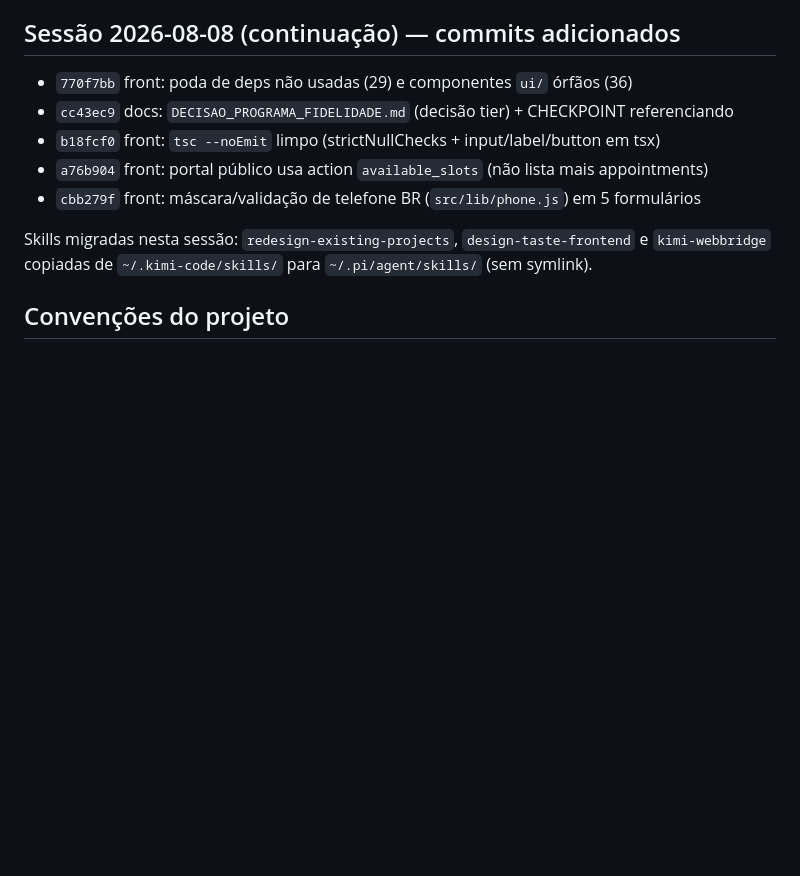
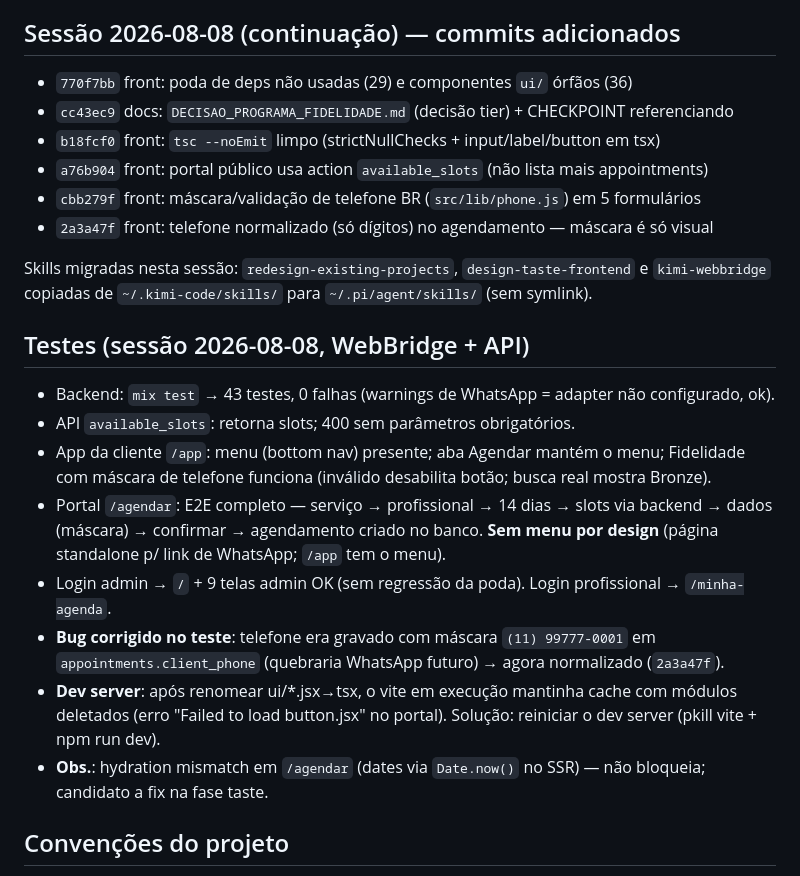
Before and after one commit to augustoedt/labelle, a Markdown page: CHECKPOINT.md, the part around the change. Drawn GitHub-style; blank space fills up the shorter version.

Commit message:
docs: registro da fase de testes (WebBridge + API)

```diff
--- a/CHECKPOINT.md
+++ b/CHECKPOINT.md
@@ -94,9 +94,28 @@ Backlog técnico:
 - `b18fcf0` front: `tsc --noEmit` limpo (strictNullChecks + input/label/button em tsx)
 - `a76b904` front: portal público usa action `available_slots` (não lista mais appointments)
 - `cbb279f` front: máscara/validação de telefone BR (`src/lib/phone.js`) em 5 formulários
+- `2a3a47f` front: telefone normalizado (só dígitos) no agendamento — máscara é só visual
 
 Skills migradas nesta sessão: `redesign-existing-projects`, `design-taste-frontend` e
 `kimi-webbridge` copiadas de `~/.kimi-code/skills/` para `~/.pi/agent/skills/` (sem symlink).
+
+## Testes (sessão 2026-08-08, WebBridge + API)
+
+- Backend: `mix test` → 43 testes, 0 falhas (warnings de WhatsApp = adapter não configurado, ok).
+- API `available_slots`: retorna slots; 400 sem parâmetros obrigatórios.
+- App da cliente `/app`: menu (bottom nav) presente; aba Agendar mantém o menu; Fidelidade
+  com máscara de telefone funciona (inválido desabilita botão; busca real mostra Bronze).
+- Portal `/agendar`: E2E completo — serviço → profissional → 14 dias → slots via backend →
+  dados (máscara) → confirmar → agendamento criado no banco. **Sem menu por design**
+  (página standalone p/ link de WhatsApp; `/app` tem o menu).
+- Login admin → `/` + 9 telas admin OK (sem regressão da poda). Login profissional → `/minha-agenda`.
+- **Bug corrigido no teste**: telefone era gravado com máscara `(11) 99777-0001` em
+  `appointments.client_phone` (quebraria WhatsApp futuro) → agora normalizado (`2a3a47f`).
+- **Dev server**: após renomear ui/*.jsx→tsx, o vite em execução mantinha cache com módulos
+  deletados (erro "Failed to load button.jsx" no portal). Solução: reiniciar o dev server
+  (pkill vite + npm run dev).
+- **Obs.**: hydration mismatch em `/agendar` (dates via `Date.now()` no SSR) — não bloqueia;
+  candidato a fix na fase taste.
 
 ## Convenções do projeto
 
```
